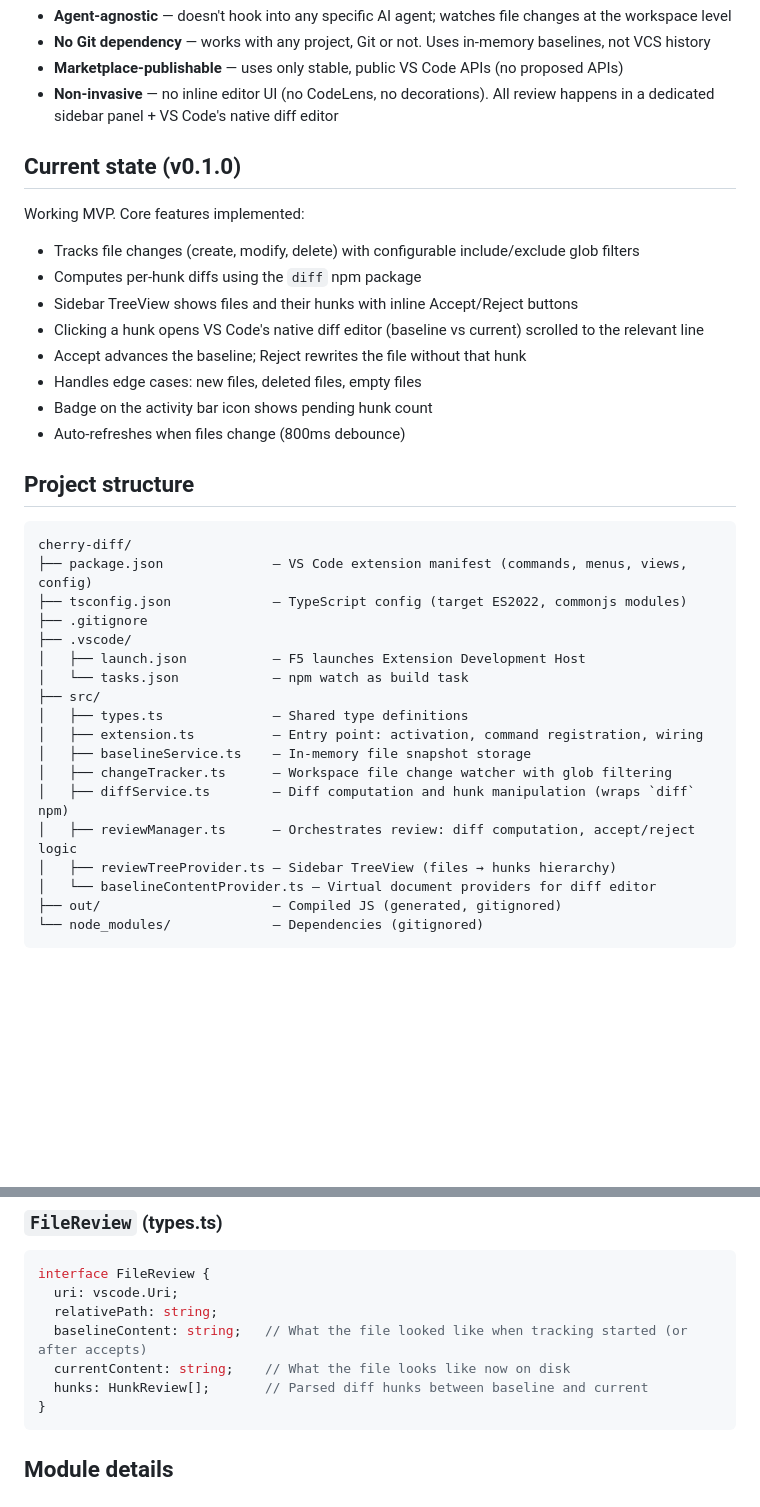
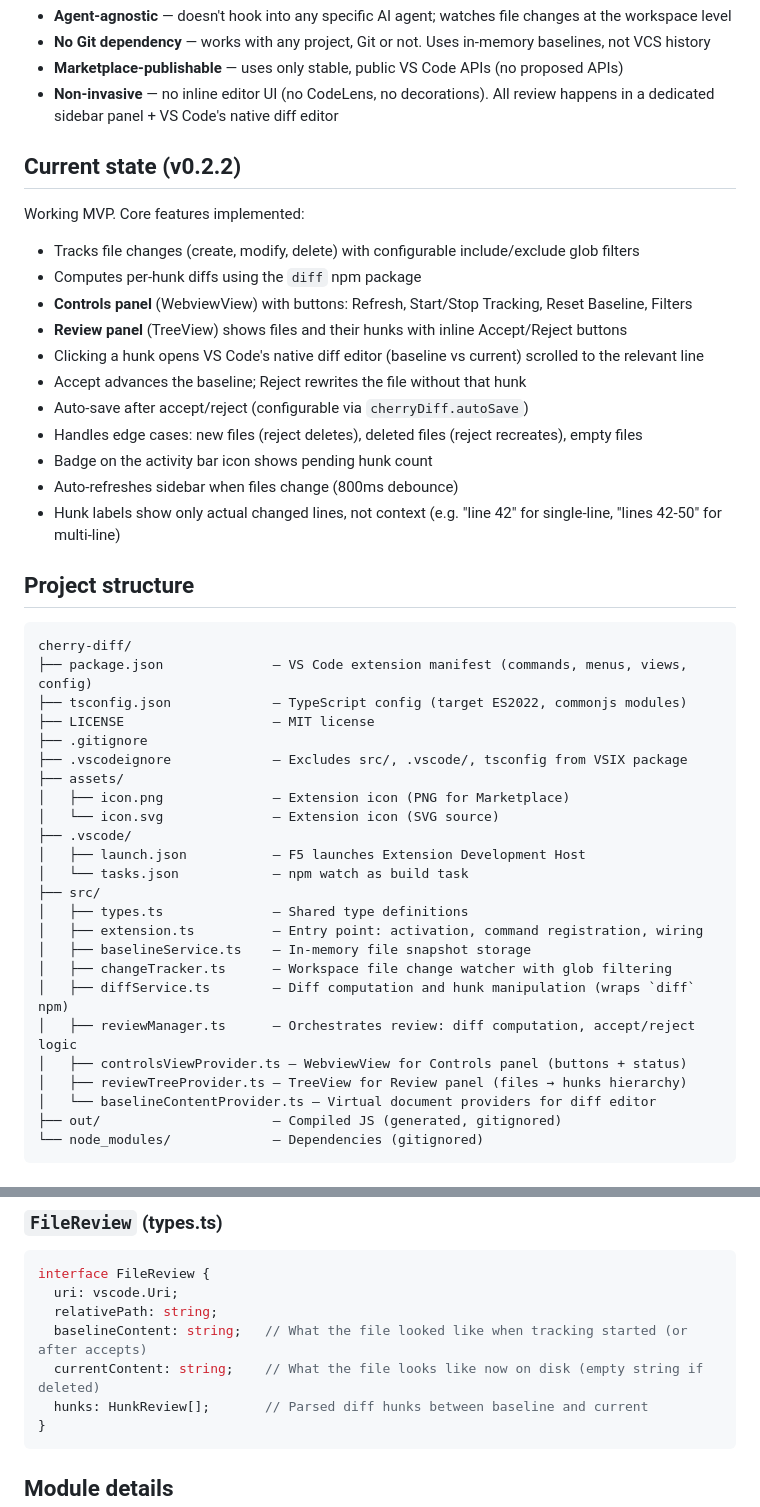
Before and after one commit to SteveImmanuel/vibe-projects, a Markdown page: cherry-diff/AGENTS.md, 2 parts joined by grey strips. Drawn GitHub-style; blank space fills up the shorter version.

````diff
--- a/cherry-diff/AGENTS.md
+++ b/cherry-diff/AGENTS.md
@@ -12,17 +12,20 @@ The core idea: instead of accepting or rejecting an entire file's changes at onc
 - **Marketplace-publishable** — uses only stable, public VS Code APIs (no proposed APIs)
 - **Non-invasive** — no inline editor UI (no CodeLens, no decorations). All review happens in a dedicated sidebar panel + VS Code's native diff editor
 
-## Current state (v0.1.0)
+## Current state (v0.2.2)
 
 Working MVP. Core features implemented:
 - Tracks file changes (create, modify, delete) with configurable include/exclude glob filters
 - Computes per-hunk diffs using the `diff` npm package
-- Sidebar TreeView shows files and their hunks with inline Accept/Reject buttons
+- **Controls panel** (WebviewView) with buttons: Refresh, Start/Stop Tracking, Reset Baseline, Filters
+- **Review panel** (TreeView) shows files and their hunks with inline Accept/Reject buttons
 - Clicking a hunk opens VS Code's native diff editor (baseline vs current) scrolled to the relevant line
 - Accept advances the baseline; Reject rewrites the file without that hunk
-- Handles edge cases: new files, deleted files, empty files
+- Auto-save after accept/reject (configurable via `cherryDiff.autoSave`)
+- Handles edge cases: new files (reject deletes), deleted files (reject recreates), empty files
 - Badge on the activity bar icon shows pending hunk count
-- Auto-refreshes when files change (800ms debounce)
+- Auto-refreshes sidebar when files change (800ms debounce)
+- Hunk labels show only actual changed lines, not context (e.g. "line 42" for single-line, "lines 42-50" for multi-line)
 
 ## Project structure
 
@@ -30,7 +33,12 @@ Working MVP. Core features implemented:
 cherry-diff/
 ├── package.json              — VS Code extension manifest (commands, menus, views, config)
 ├── tsconfig.json             — TypeScript config (target ES2022, commonjs modules)
+├── LICENSE                   — MIT license
 ├── .gitignore
+├── .vscodeignore             — Excludes src/, .vscode/, tsconfig from VSIX package
+├── assets/
+│   ├── icon.png              — Extension icon (PNG for Marketplace)
+│   └── icon.svg              — Extension icon (SVG source)
 ├── .vscode/
 │   ├── launch.json           — F5 launches Extension Development Host
 │   └── tasks.json            — npm watch as build task
@@ -41,7 +49,8 @@ cherry-diff/
 │   ├── changeTracker.ts      — Workspace file change watcher with glob filtering
 │   ├── diffService.ts        — Diff computation and hunk manipulation (wraps `diff` npm)
 │   ├── reviewManager.ts      — Orchestrates review: diff computation, accept/reject logic
-│   ├── reviewTreeProvider.ts — Sidebar TreeView (files → hunks hierarchy)
+│   ├── controlsViewProvider.ts — WebviewView for Controls panel (buttons + status)
+│   ├── reviewTreeProvider.ts — TreeView for Review panel (files → hunks hierarchy)
 │   └── baselineContentProvider.ts — Virtual document providers for diff editor
 ├── out/                      — Compiled JS (generated, gitignored)
 └── node_modules/             — Dependencies (gitignored)
@@ -115,7 +137,7 @@ interface FileReview {
   uri: vscode.Uri;
   relativePath: string;
   baselineContent: string;   // What the file looked like when tracking started (or after accepts)
-  currentContent: string;    // What the file looks like now on disk
+  currentContent: string;    // What the file looks like now on disk (empty string if deleted)
   hunks: HunkReview[];       // Parsed diff hunks between baseline and current
 }
 ```
````
Also changed, not shown: other parts of cherry-diff/AGENTS.md (+65 -26 lines).
